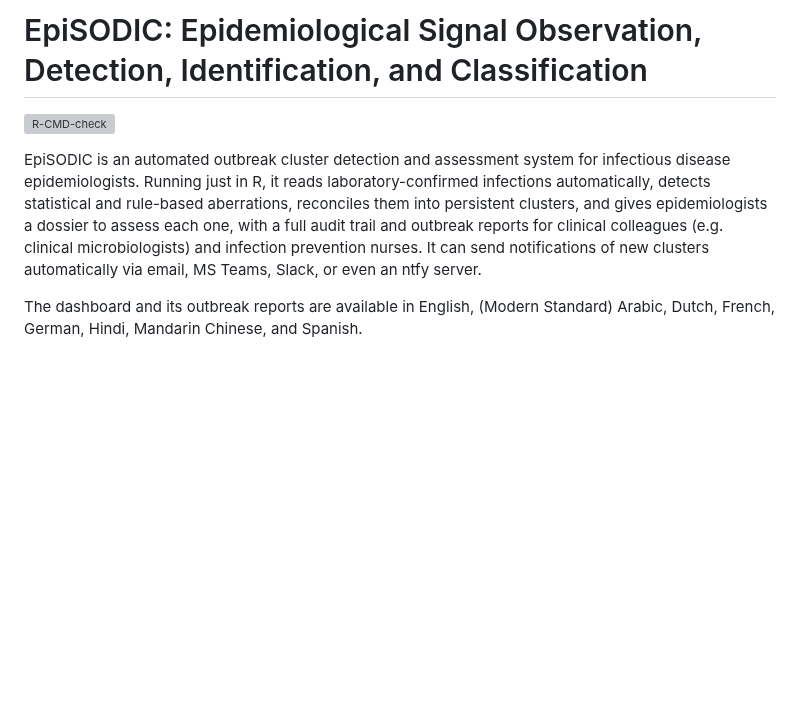
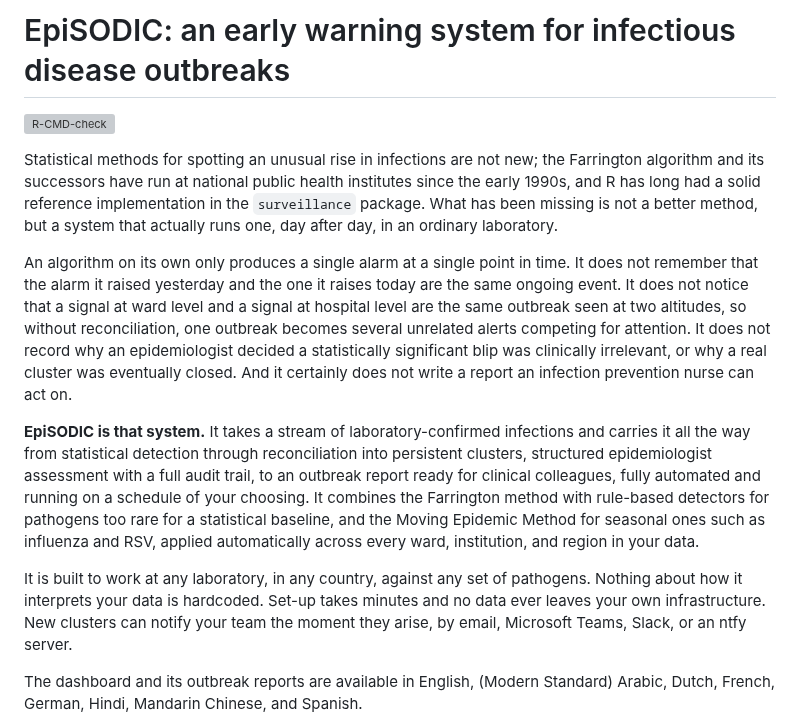
Before and after one commit to certe-medical-epidemiology/EpiSODIC, a Markdown page: README.md, the part around the change. Rendered like a GitHub page; blank space fills up the shorter version; grey boxes are pictures that could not be loaded.

Commit message:
Reframe README opening around the operational gap EpiSODIC closes
The methods (Farrington, MEM) are proven and available; what has been
missing is a system that actually runs them end to end, day after day,
in an ordinary laboratory. Leads with that gap instead of a feature list.

Co-Authored-By: Claude Sonnet 5 <noreply@anthropic.com>
Claude-Session: https://claude.ai/code/session_01TUqiryDN8u1cuo2JV9wMzh

```diff
--- a/README.md
+++ b/README.md
@@ -1,8 +1,14 @@
-# EpiSODIC: Epidemiological Signal Observation, Detection, Identification, and Classification
+# EpiSODIC: an early warning system for infectious disease outbreaks
 
 [![R-CMD-check](https://github.com/certe-medical-epidemiology/EpiSODIC/actions/workflows/R-CMD-check.yaml/badge.svg)](https://github.com/certe-medical-epidemiology/EpiSODIC/actions/workflows/R-CMD-check.yaml)
 
-EpiSODIC is an automated outbreak cluster detection and assessment system for infectious disease epidemiologists. Running just in R, it reads laboratory-confirmed infections automatically, detects statistical and rule-based aberrations, reconciles them into persistent clusters, and gives epidemiologists a dossier to assess each one, with a full audit trail and outbreak reports for clinical colleagues (e.g. clinical microbiologists) and infection prevention nurses. It can send notifications of new clusters automatically via email, MS Teams, Slack, or even an ntfy server.
+Statistical methods for spotting an unusual rise in infections are not new; the Farrington algorithm and its successors have run at national public health institutes since the early 1990s, and R has long had a solid reference implementation in the `surveillance` package. What has been missing is not a better method, but a system that actually runs one, day after day, in an ordinary laboratory.
+
+An algorithm on its own only produces a single alarm at a single point in time. It does not remember that the alarm it raised yesterday and the one it raises today are the same ongoing event. It does not notice that a signal at ward level and a signal at hospital level are the same outbreak seen at two altitudes, so without reconciliation, one outbreak becomes several unrelated alerts competing for attention. It does not record why an epidemiologist decided a statistically significant blip was clinically irrelevant, or why a real cluster was eventually closed. And it certainly does not write a report an infection prevention nurse can act on.
+
+**EpiSODIC is that system.** It takes a stream of laboratory-confirmed infections and carries it all the way from statistical detection through reconciliation into persistent clusters, structured epidemiologist assessment with a full audit trail, to an outbreak report ready for clinical colleagues, fully automated and running on a schedule of your choosing. It combines the Farrington method with rule-based detectors for pathogens too rare for a statistical baseline, and the Moving Epidemic Method for seasonal ones such as influenza and RSV, applied automatically across every ward, institution, and region in your data.
+
+It is built to work at any laboratory, in any country, against any set of pathogens. Nothing about how it interprets your data is hardcoded. Set-up takes minutes and no data ever leaves your own infrastructure. New clusters can notify your team the moment they arise, by email, Microsoft Teams, Slack, or an ntfy server.
 
 The dashboard and its outbreak reports are available in English, (Modern Standard) Arabic, Dutch, French, German, Hindi, Mandarin Chinese, and Spanish.
 
```
